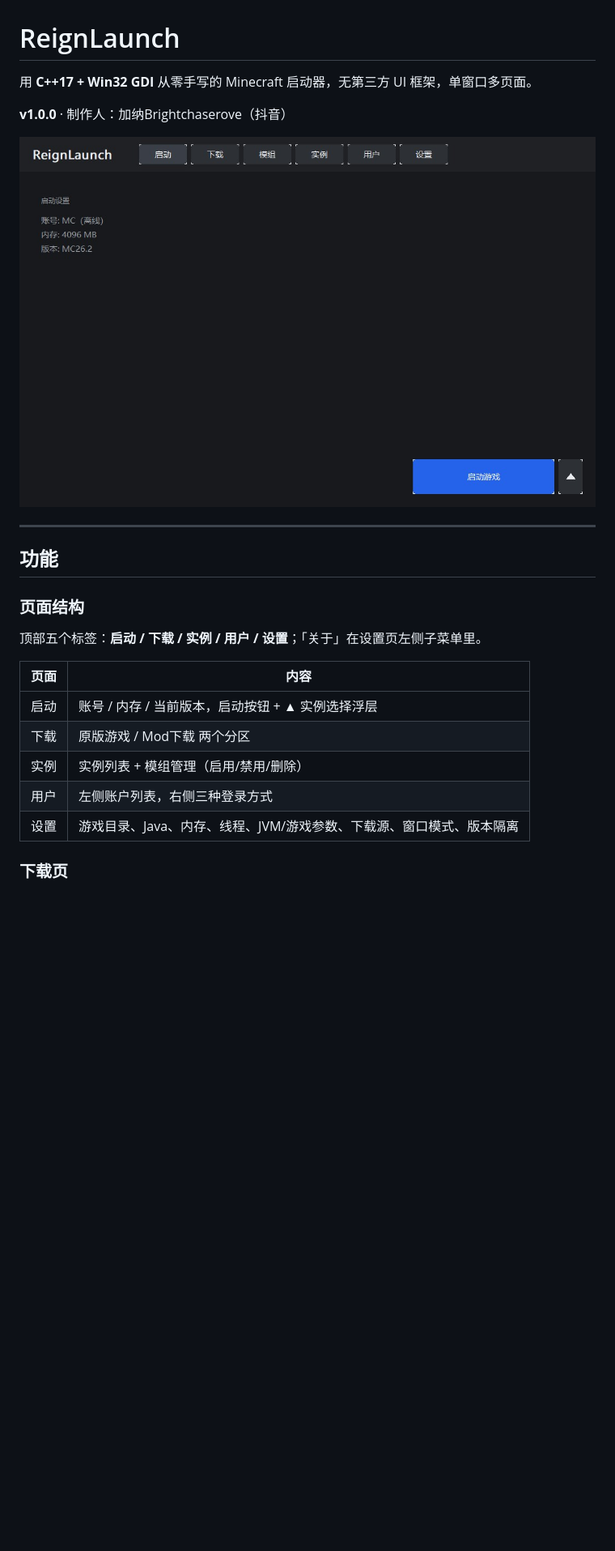
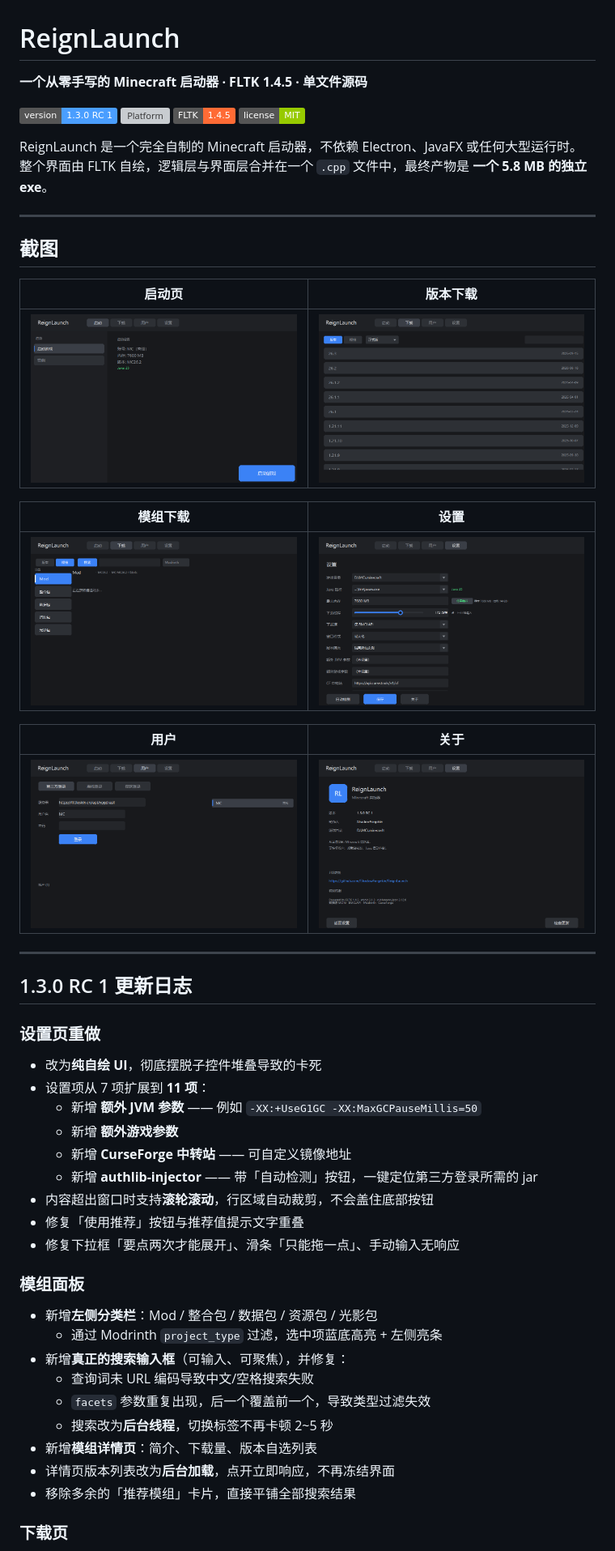
Before and after one commit to ShadowForgekin/ReignLaunch, a Markdown page: README.md, the part around one of its changes. Shown at 81% size. Rendered like a GitHub page; pictures changed too: screenshots/01-launch.png (added), screenshots/02-download.png (added), screenshots/03-mod.png (added); badges without logos; blank space fills up the shorter version; grey boxes are pictures that could not be loaded.

```diff
--- a/README.md
+++ b/README.md
@@ -1,26 +1,58 @@
 # ReignLaunch
 
-用 **C++17 + Win32 GDI** 从零手写的 Minecraft 启动器，无第三方 UI 框架，单窗口多页面。
+**一个从零手写的 Minecraft 启动器 · FLTK 1.4.5 · 单文件源码**
 
-**v1.0.0** · 制作人：加纳Brightchaserove（抖音）
+[![Version](https://img.shields.io/badge/version-1.3.0%20RC%201-4a9eff)](https://github.com/ShadowForgekin/ReignLaunch/releases)
+[![Platform](https://img.shields.io/badge/platform-Windows%2010%2F11-0078d4)](https://github.com/ShadowForgekin/ReignLaunch)
+[![FLTK](https://img.shields.io/badge/FLTK-1.4.5-ff6b35)](https://www.fltk.org/)
+[![License](https://img.shields.io/badge/license-MIT-green)](LICENSE)
 
-![启动页](screenshots/ui_launch.jpg?v=20261103)
+ReignLaunch 是一个完全自制的 Minecraft 启动器，不依赖 Electron、JavaFX 或任何大型运行时。
+整个界面由 FLTK 自绘，逻辑层与界面层合并在一个 `.cpp` 文件中，最终产物是 **一个 5.8 MB 的独立 exe**。
 
 ---
 
-## 功能
+## 截图
 
-### 页面结构
+| 启动页 | 版本下载 |
+|---|---|
+| ![启动页](screenshots/01-launch.png) | ![版本下载](screenshots/02-download.png) |
 
-顶部五个标签：**启动 / 下载 / 实例 / 用户 / 设置**；「关于」在设置页左侧子菜单里。
+| 模组下载 | 设置 |
+|---|---|
+| ![模组下载](screenshots/03-mod.png) | ![设置](screenshots/04-settings.png) |
 
-| 页面 | 内容 |
+| 用户 | 关于 |
 |---|---|
-| 启动 | 账号 / 内存 / 当前版本，启动按钮 + ▲ 实例选择浮层 |
-| 下载 | 原版游戏 / Mod下载 两个分区 |
-| 实例 | 实例列表 + 模组管理（启用/禁用/删除） |
-| 用户 | 左侧账户列表，右侧三种登录方式 |
-| 设置 | 游戏目录、Java、内存、线程、JVM/游戏参数、下载源、窗口模式、版本隔离 |
+| ![用户](screenshots/05-user.png) | ![关于](screenshots/06-about.png) |
+
+---
+
+## 1.3.0 RC 1 更新日志
+
+### 设置页重做
+
+- 改为**纯自绘 UI**，彻底摆脱子控件堆叠导致的卡死
+- 设置项从 7 项扩展到 **11 项**：
+  - 新增 **额外 JVM 参数** —— 例如 `-XX:+UseG1GC -XX:MaxGCPauseMillis=50`
+  - 新增 **额外游戏参数**
+  - 新增 **CurseForge 中转站** —— 可自定义镜像地址
+  - 新增 **authlib-injector** —— 带「自动检测」按钮，一键定位第三方登录所需的 jar
+- 内容超出窗口时支持**滚轮滚动**，行区域自动裁剪，不会盖住底部按钮
+- 修复「使用推荐」按钮与推荐值提示文字重叠
+- 修复下拉框「要点两次才能展开」、滑条「只能拖一点」、手动输入无响应
+
+### 模组面板
+
+- 新增**左侧分类栏**：Mod / 整合包 / 数据包 / 资源包 / 光影包
+  - 通过 Modrinth `project_type` 过滤，选中项蓝底高亮 + 左侧亮条
+- 新增**真正的搜索输入框**（可输入、可聚焦），并修复：
+  - 查询词未 URL 编码导致中文/空格搜索失败
+  - `facets` 参数重复出现，后一个覆盖前一个，导致类型过滤失效
+  - 搜索改为**后台线程**，切换标签不再卡顿 2~5 秒
+- 新增**模组详情页**：简介、下载量、版本自选列表
+- 详情页版本列表改为**后台加载**，点开立即响应，不再冻结界面
+- 移除多余的「推荐模组」卡片，直接平铺全部搜索结果
 
 ### 下载页
 
```
Also changed, not shown: other parts of README.md (+63 -90 lines), 5 other files.
